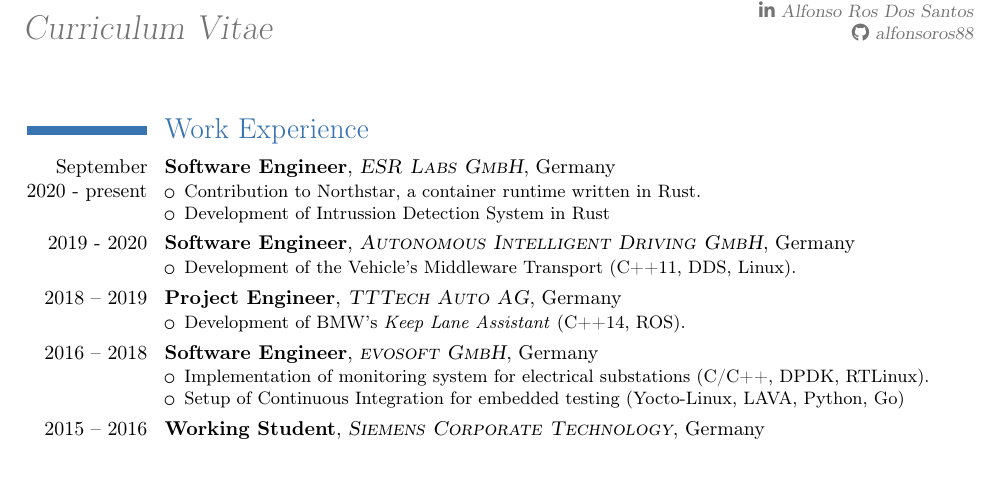
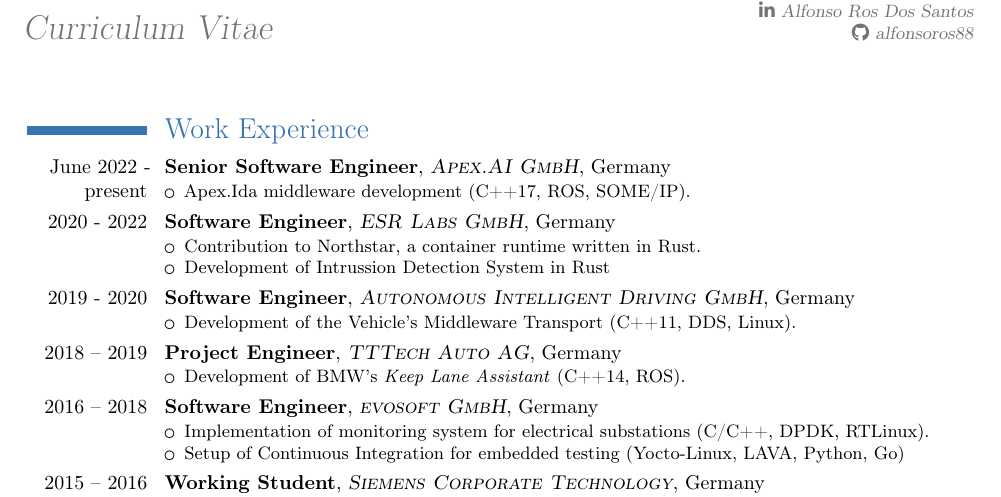
Before and after one commit to rosds/cv, a LaTeX CV (en/cv.tex): part of the page, cut so that both start at the same text, the shorter picture padded with empty space. Compiled offline with pdfLaTeX.

Commit message:
Update en

```diff
--- a/en/cv.tex
+++ b/en/cv.tex
@@ -21,7 +21,14 @@
 
 \section{Work Experience}
 
-\cventry{September 2020 - present}{Software Engineer}
+\cventry{June 2022 - present}{Senior Software Engineer}
+{\textsc{Apex.AI GmbH}}{Germany}{}{%
+\begin{itemize}
+    \item Apex.Ida middleware development (C++17, ROS, SOME/IP).
+\end{itemize}
+}
+
+\cventry{2020 - 2022}{Software Engineer}
 {\textsc{ESR Labs GmbH}}{Germany}{}{%
 \begin{itemize}
     \item Contribution to
```
Also changed, not shown: en/cv.pdf.
